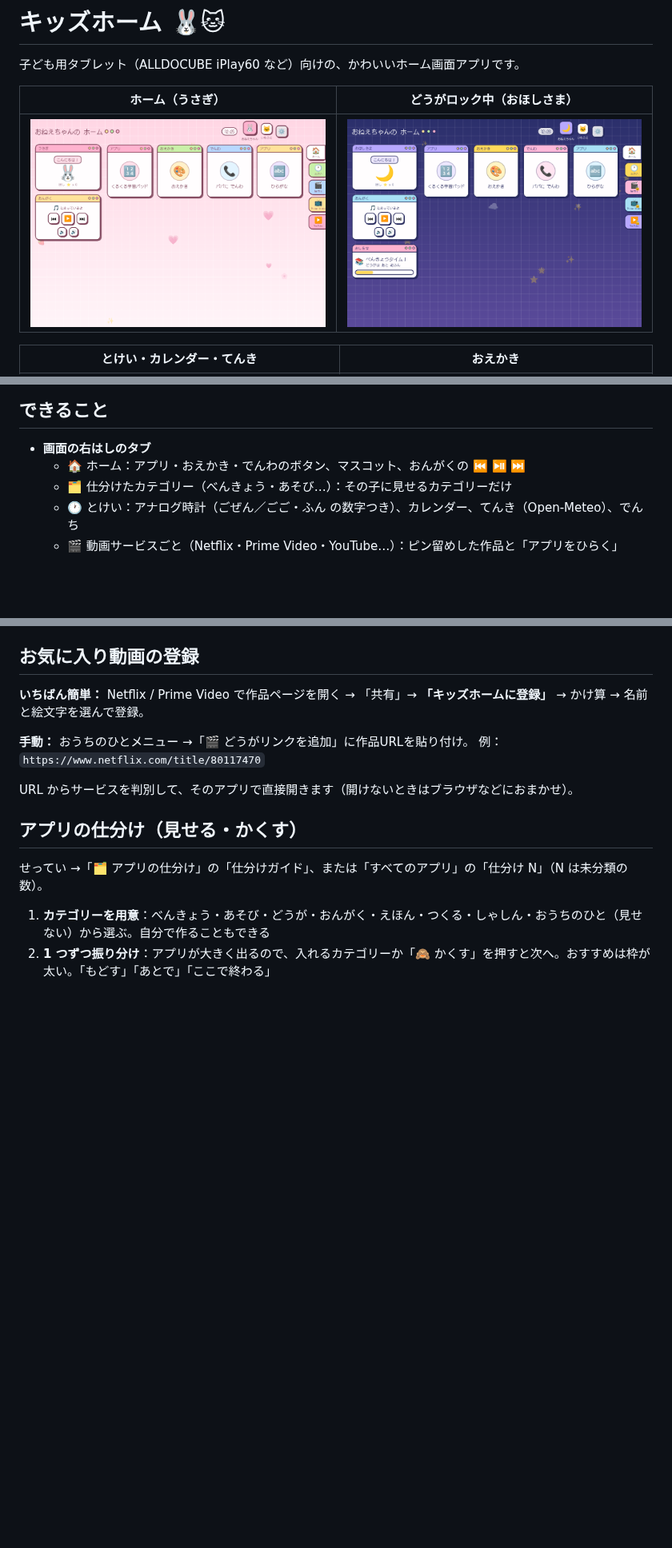
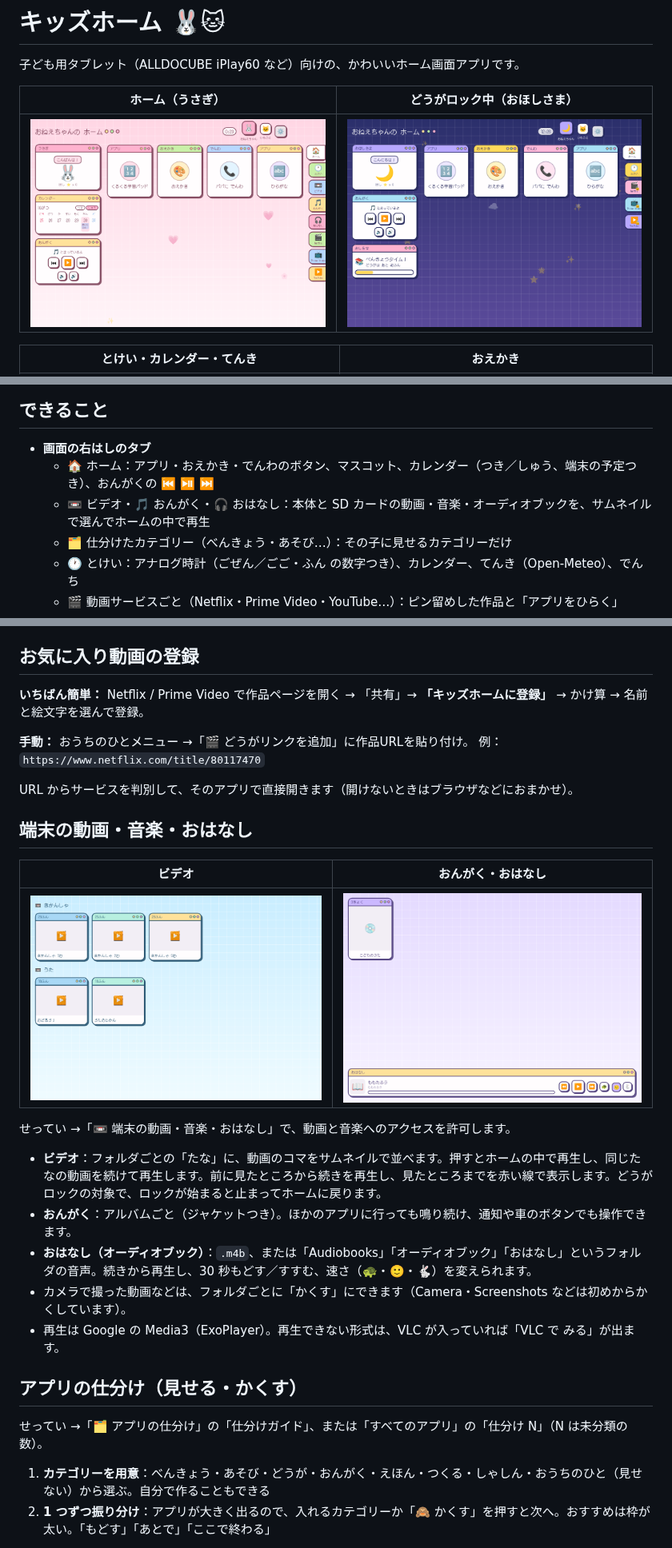
Before and after one commit to kiwiman0706-beep/Theta.KidsHome.Hatch, a Markdown page: README.md, 3 parts joined by grey strips. Shown at 80% size. GitHub-like rendering; pictures changed too: docs/home.png, docs/music.png (added), docs/videos.png (added); blank space fills up the shorter version.

```diff
--- a/README.md
+++ b/README.md
@@ -17,7 +17,8 @@
 ## できること
 
 - **画面の右はしのタブ**
-  - 🏠 ホーム：アプリ・おえかき・でんわのボタン、マスコット、おんがくの ⏮ ⏯ ⏭
+  - 🏠 ホーム：アプリ・おえかき・でんわのボタン、マスコット、カレンダー（つき／しゅう、端末の予定つき）、おんがくの ⏮ ⏯ ⏭
+  - 📼 ビデオ・🎵 おんがく・🎧 おはなし：本体と SD カードの動画・音楽・オーディオブックを、サムネイルで選んでホームの中で再生
   - 🗂 仕分けたカテゴリー（べんきょう・あそび…）：その子に見せるカテゴリーだけ
   - 🕐 とけい：アナログ時計（ごぜん／ごご・ふん の数字つき）、カレンダー、てんき（Open-Meteo）、でんち
   - 🎬 動画サービスごと（Netflix・Prime Video・YouTube…）：ピン留めした作品と「アプリをひらく」
@@ -56,6 +57,20 @@
 例：`https://www.netflix.com/title/80117470`
 
 URL からサービスを判別して、そのアプリで直接開きます（開けないときはブラウザなどにおまかせ）。
+
+## 端末の動画・音楽・おはなし
+
+| ビデオ | おんがく・おはなし |
+| --- | --- |
+| ![](docs/videos.png) | ![](docs/music.png) |
+
+せってい →「📼 端末の動画・音楽・おはなし」で、動画と音楽へのアクセスを許可します。
+
+- **ビデオ**：フォルダごとの「たな」に、動画のコマをサムネイルで並べます。押すとホームの中で再生し、同じたなの動画を続けて再生します。前に見たところから続きを再生し、見たところまでを赤い線で表示します。どうがロックの対象で、ロックが始まると止まってホームに戻ります。
+- **おんがく**：アルバムごと（ジャケットつき）。ほかのアプリに行っても鳴り続け、通知や車のボタンでも操作できます。
+- **おはなし（オーディオブック）**：`.m4b`、または「Audiobooks」「オーディオブック」「おはなし」というフォルダの音声。続きから再生し、30 秒もどす／すすむ、速さ（🐢・🙂・🐇）を変えられます。
+- カメラで撮った動画などは、フォルダごとに「かくす」にできます（Camera・Screenshots などは初めからかくしています）。
+- 再生は Google の Media3（ExoPlayer）。再生できない形式は、VLC が入っていれば「VLC で みる」が出ます。
 
 ## アプリの仕分け（見せる・かくす）
 
```
Also changed, not shown: 13 other files.
